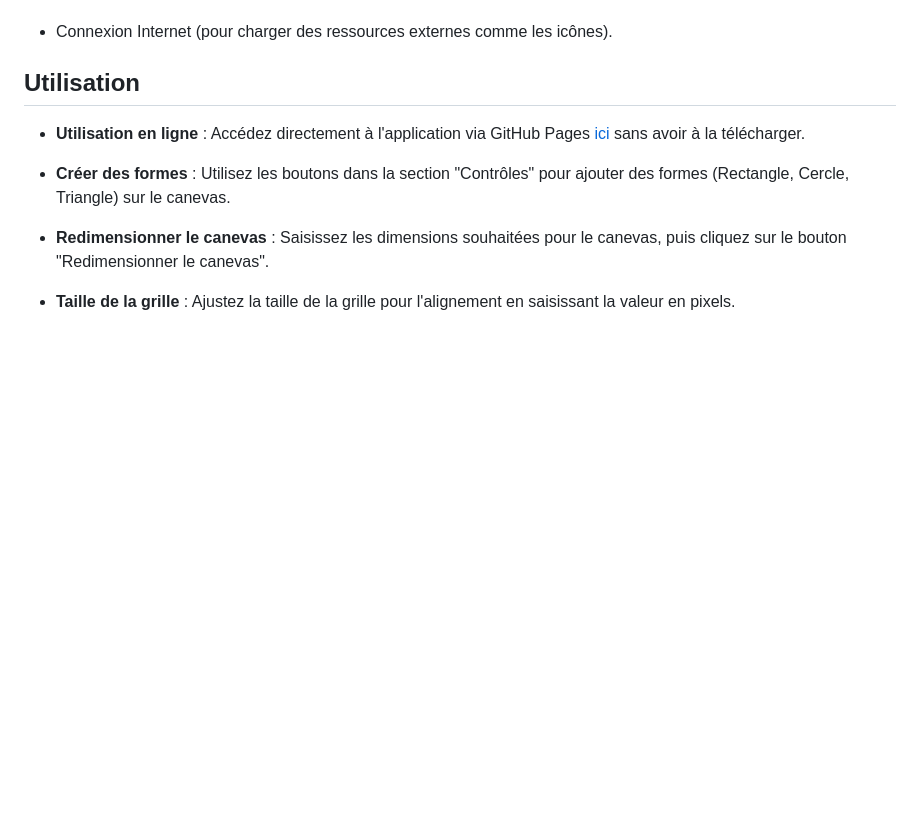
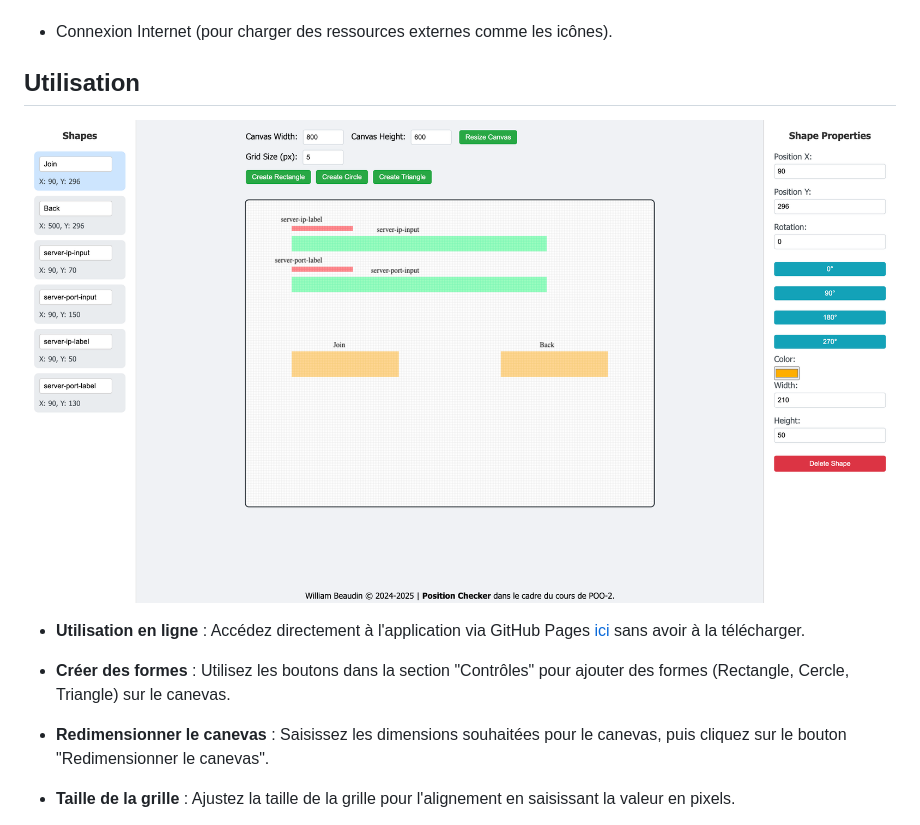
Before and after one commit to T1WiLLi/PositionChecker, a Markdown page: README.md, the part around the change. GitHub-like rendering; blank space fills up the shorter version.

```diff
--- a/README.md
+++ b/README.md
@@ -49,6 +49,8 @@ Si vous souhaitez télécharger le projet pour l'héberger ou le modifier locale
 - Connexion Internet (pour charger des ressources externes comme les icônes).
 
 ## Utilisation
+
+![Web App Image example](image.png)
 
 - **Utilisation en ligne** : Accédez directement à l'application via GitHub Pages [ici](https://t1willi.github.io/PositionChecker/) sans avoir à la télécharger.
 
```
